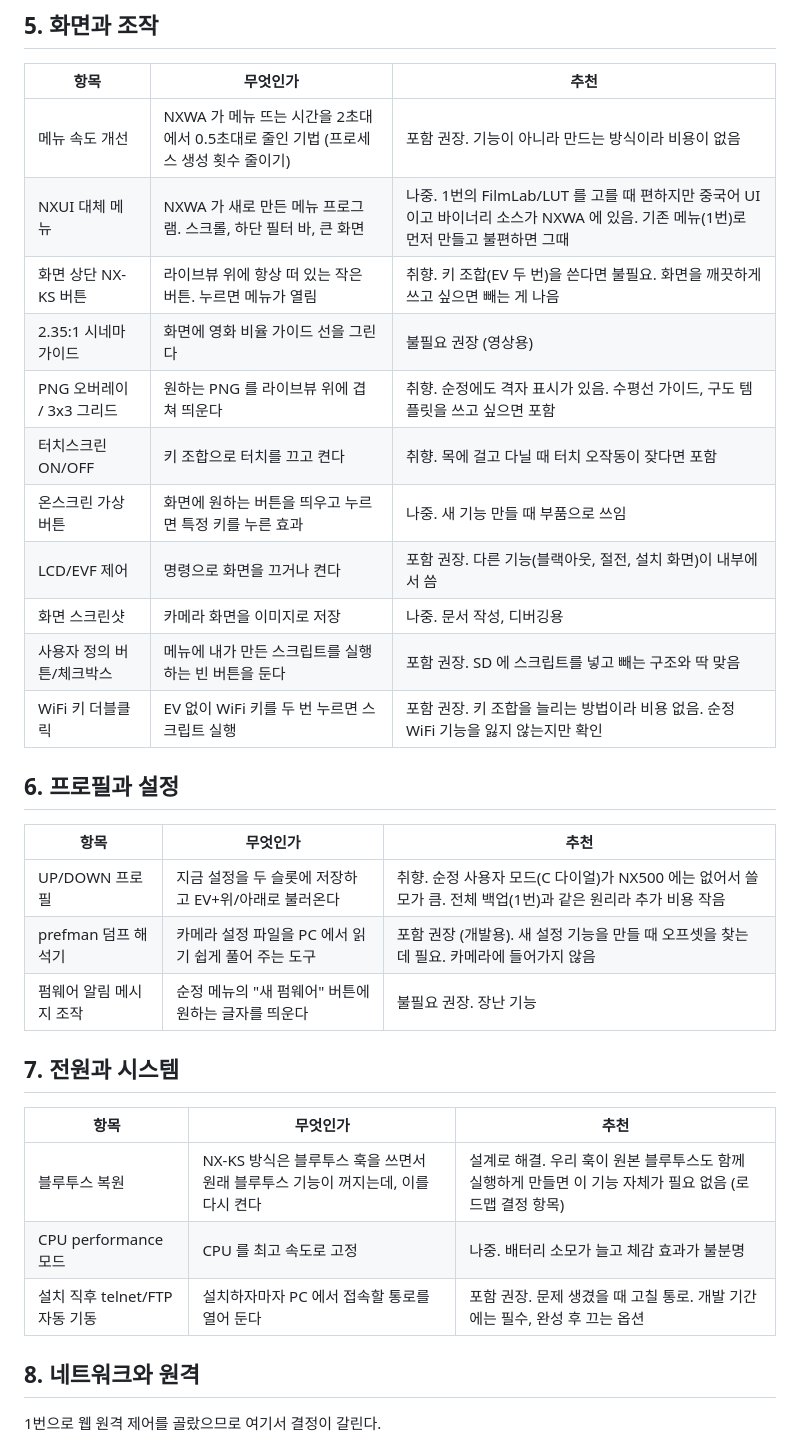
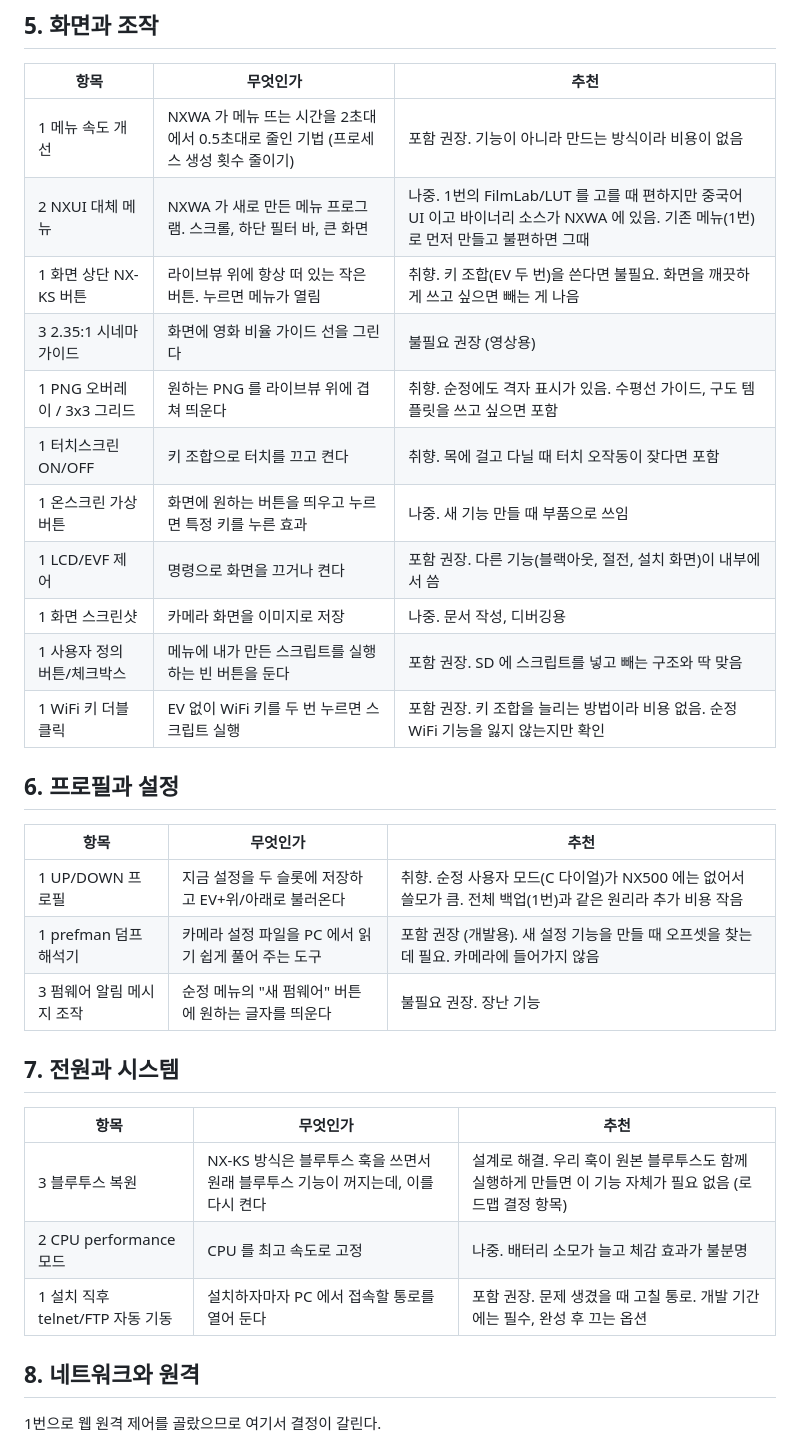
Before and after one commit to NR2BJ/nx500ex, a Markdown page: docs/plan/undecided-explained.md, the part around one of its changes. Rendered like a GitHub page.

```diff
--- a/docs/plan/undecided-explained.md
+++ b/docs/plan/undecided-explained.md
@@ -58,33 +58,33 @@
 
 | 항목 | 무엇인가 | 추천 |
 | --- | --- | --- |
-| 메뉴 속도 개선 | NXWA 가 메뉴 뜨는 시간을 2초대에서 0.5초대로 줄인 기법 (프로세스 생성 횟수 줄이기) | 포함 권장. 기능이 아니라 만드는 방식이라 비용이 없음 |
-| NXUI 대체 메뉴 | NXWA 가 새로 만든 메뉴 프로그램. 스크롤, 하단 필터 바, 큰 화면 | 나중. 1번의 FilmLab/LUT 를 고를 때 편하지만 중국어 UI 이고 바이너리 소스가 NXWA 에 있음. 기존 메뉴(1번)로 먼저 만들고 불편하면 그때 |
-| 화면 상단 NX-KS 버튼 | 라이브뷰 위에 항상 떠 있는 작은 버튼. 누르면 메뉴가 열림 | 취향. 키 조합(EV 두 번)을 쓴다면 불필요. 화면을 깨끗하게 쓰고 싶으면 빼는 게 나음 |
-| 2.35:1 시네마 가이드 | 화면에 영화 비율 가이드 선을 그린다 | 불필요 권장 (영상용) |
-| PNG 오버레이 / 3x3 그리드 | 원하는 PNG 를 라이브뷰 위에 겹쳐 띄운다 | 취향. 순정에도 격자 표시가 있음. 수평선 가이드, 구도 템플릿을 쓰고 싶으면 포함 |
-| 터치스크린 ON/OFF | 키 조합으로 터치를 끄고 켠다 | 취향. 목에 걸고 다닐 때 터치 오작동이 잦다면 포함 |
-| 온스크린 가상 버튼 | 화면에 원하는 버튼을 띄우고 누르면 특정 키를 누른 효과 | 나중. 새 기능 만들 때 부품으로 쓰임 |
-| LCD/EVF 제어 | 명령으로 화면을 끄거나 켠다 | 포함 권장. 다른 기능(블랙아웃, 절전, 설치 화면)이 내부에서 씀 |
-| 화면 스크린샷 | 카메라 화면을 이미지로 저장 | 나중. 문서 작성, 디버깅용 |
-| 사용자 정의 버튼/체크박스 | 메뉴에 내가 만든 스크립트를 실행하는 빈 버튼을 둔다 | 포함 권장. SD 에 스크립트를 넣고 빼는 구조와 딱 맞음 |
-| WiFi 키 더블클릭 | EV 없이 WiFi 키를 두 번 누르면 스크립트 실행 | 포함 권장. 키 조합을 늘리는 방법이라 비용 없음. 순정 WiFi 기능을 잃지 않는지만 확인 |
+|1 메뉴 속도 개선 | NXWA 가 메뉴 뜨는 시간을 2초대에서 0.5초대로 줄인 기법 (프로세스 생성 횟수 줄이기) | 포함 권장. 기능이 아니라 만드는 방식이라 비용이 없음 |
+|2 NXUI 대체 메뉴 | NXWA 가 새로 만든 메뉴 프로그램. 스크롤, 하단 필터 바, 큰 화면 | 나중. 1번의 FilmLab/LUT 를 고를 때 편하지만 중국어 UI 이고 바이너리 소스가 NXWA 에 있음. 기존 메뉴(1번)로 먼저 만들고 불편하면 그때 |
+|1 화면 상단 NX-KS 버튼 | 라이브뷰 위에 항상 떠 있는 작은 버튼. 누르면 메뉴가 열림 | 취향. 키 조합(EV 두 번)을 쓴다면 불필요. 화면을 깨끗하게 쓰고 싶으면 빼는 게 나음 |
+|3 2.35:1 시네마 가이드 | 화면에 영화 비율 가이드 선을 그린다 | 불필요 권장 (영상용) |
+|1 PNG 오버레이 / 3x3 그리드 | 원하는 PNG 를 라이브뷰 위에 겹쳐 띄운다 | 취향. 순정에도 격자 표시가 있음. 수평선 가이드, 구도 템플릿을 쓰고 싶으면 포함 |
+|1 터치스크린 ON/OFF | 키 조합으로 터치를 끄고 켠다 | 취향. 목에 걸고 다닐 때 터치 오작동이 잦다면 포함 |
+|1 온스크린 가상 버튼 | 화면에 원하는 버튼을 띄우고 누르면 특정 키를 누른 효과 | 나중. 새 기능 만들 때 부품으로 쓰임 |
+|1 LCD/EVF 제어 | 명령으로 화면을 끄거나 켠다 | 포함 권장. 다른 기능(블랙아웃, 절전, 설치 화면)이 내부에서 씀 |
+|1 화면 스크린샷 | 카메라 화면을 이미지로 저장 | 나중. 문서 작성, 디버깅용 |
+|1 사용자 정의 버튼/체크박스 | 메뉴에 내가 만든 스크립트를 실행하는 빈 버튼을 둔다 | 포함 권장. SD 에 스크립트를 넣고 빼는 구조와 딱 맞음 |
+|1 WiFi 키 더블클릭 | EV 없이 WiFi 키를 두 번 누르면 스크립트 실행 | 포함 권장. 키 조합을 늘리는 방법이라 비용 없음. 순정 WiFi 기능을 잃지 않는지만 확인 |
 
 ## 6. 프로필과 설정
 
 | 항목 | 무엇인가 | 추천 |
 | --- | --- | --- |
-| UP/DOWN 프로필 | 지금 설정을 두 슬롯에 저장하고 EV+위/아래로 불러온다 | 취향. 순정 사용자 모드(C 다이얼)가 NX500 에는 없어서 쓸모가 큼. 전체 백업(1번)과 같은 원리라 추가 비용 작음 |
-| prefman 덤프 해석기 | 카메라 설정 파일을 PC 에서 읽기 쉽게 풀어 주는 도구 | 포함 권장 (개발용). 새 설정 기능을 만들 때 오프셋을 찾는 데 필요. 카메라에 들어가지 않음 |
-| 펌웨어 알림 메시지 조작 | 순정 메뉴의 "새 펌웨어" 버튼에 원하는 글자를 띄운다 | 불필요 권장. 장난 기능 |
+|1 UP/DOWN 프로필 | 지금 설정을 두 슬롯에 저장하고 EV+위/아래로 불러온다 | 취향. 순정 사용자 모드(C 다이얼)가 NX500 에는 없어서 쓸모가 큼. 전체 백업(1번)과 같은 원리라 추가 비용 작음 |
+|1 prefman 덤프 해석기 | 카메라 설정 파일을 PC 에서 읽기 쉽게 풀어 주는 도구 | 포함 권장 (개발용). 새 설정 기능을 만들 때 오프셋을 찾는 데 필요. 카메라에 들어가지 않음 |
+|3 펌웨어 알림 메시지 조작 | 순정 메뉴의 "새 펌웨어" 버튼에 원하는 글자를 띄운다 | 불필요 권장. 장난 기능 |
 
 ## 7. 전원과 시스템
 
 | 항목 | 무엇인가 | 추천 |
 | --- | --- | --- |
-| 블루투스 복원 | NX-KS 방식은 블루투스 훅을 쓰면서 원래 블루투스 기능이 꺼지는데, 이를 다시 켠다 | 설계로 해결. 우리 훅이 원본 블루투스도 함께 실행하게 만들면 이 기능 자체가 필요 없음 (로드맵 결정 항목) |
-| CPU performance 모드 | CPU 를 최고 속도로 고정 | 나중. 배터리 소모가 늘고 체감 효과가 불분명 |
-| 설치 직후 telnet/FTP 자동 기동 | 설치하자마자 PC 에서 접속할 통로를 열어 둔다 | 포함 권장. 문제 생겼을 때 고칠 통로. 개발 기간에는 필수, 완성 후 끄는 옵션 |
+|3 블루투스 복원 | NX-KS 방식은 블루투스 훅을 쓰면서 원래 블루투스 기능이 꺼지는데, 이를 다시 켠다 | 설계로 해결. 우리 훅이 원본 블루투스도 함께 실행하게 만들면 이 기능 자체가 필요 없음 (로드맵 결정 항목) |
+|2 CPU performance 모드 | CPU 를 최고 속도로 고정 | 나중. 배터리 소모가 늘고 체감 효과가 불분명 |
+|1 설치 직후 telnet/FTP 자동 기동 | 설치하자마자 PC 에서 접속할 통로를 열어 둔다 | 포함 권장. 문제 생겼을 때 고칠 통로. 개발 기간에는 필수, 완성 후 끄는 옵션 |
 
 ## 8. 네트워크와 원격
 
```
Also changed, not shown: other parts of docs/plan/undecided-explained.md (+34 -34 lines).
